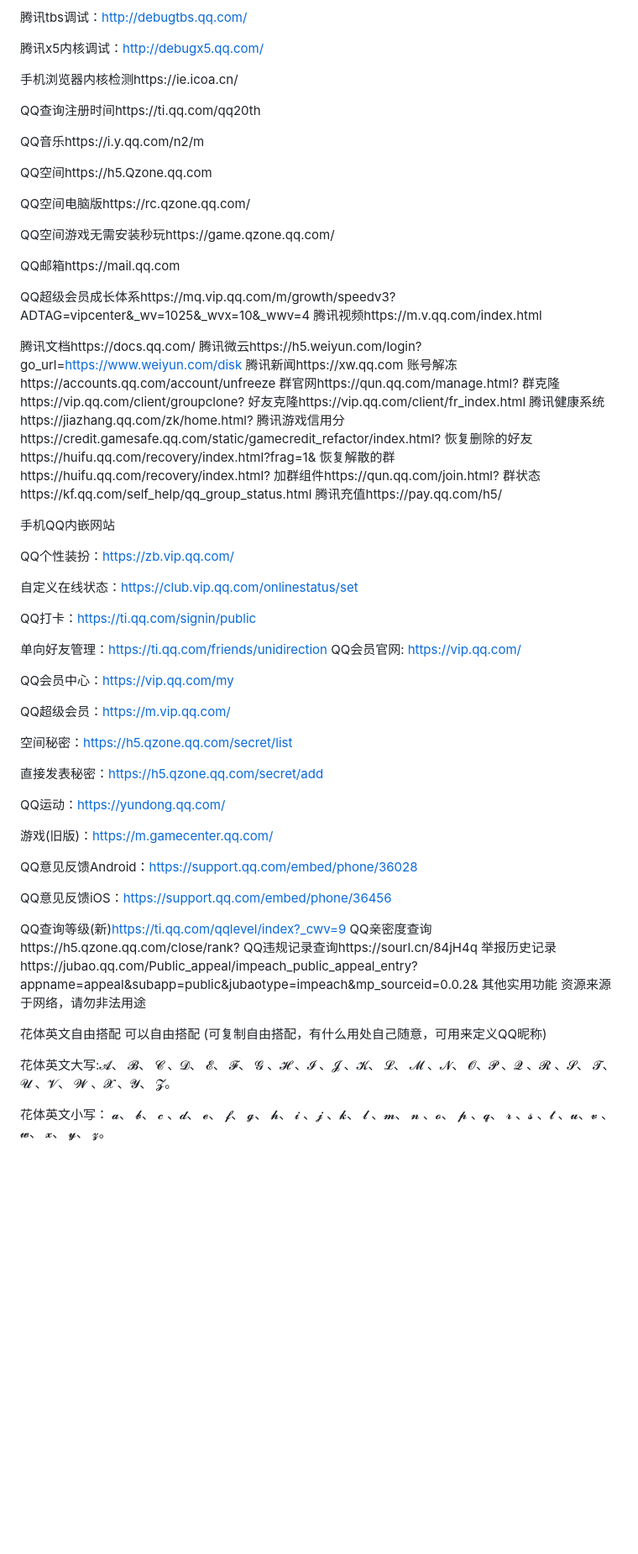
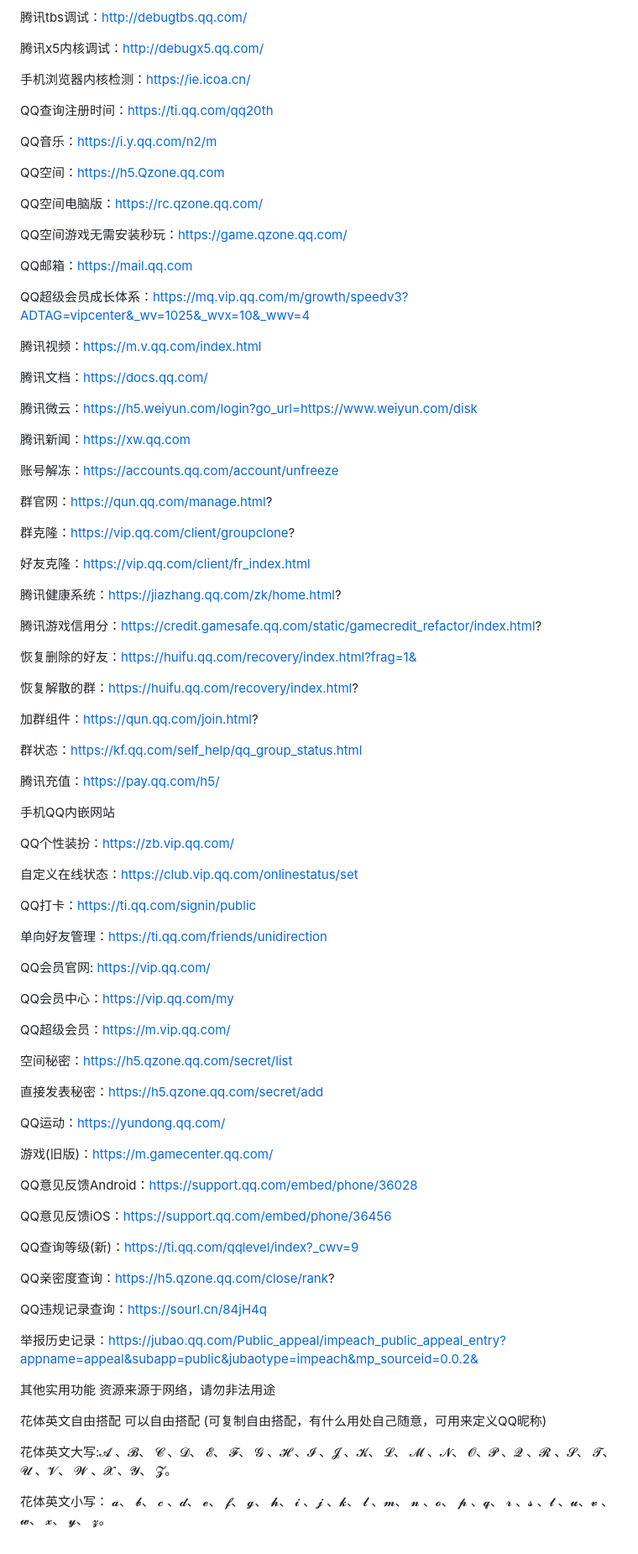
Before and after one commit to xgd1062/1062, a Markdown page: README.md, the part around the change printed below. Shown: that part at 84% size. Rendered like a GitHub page; blank space fills up the shorter version.

```diff
--- a/README.md
+++ b/README.md
@@ -38,37 +34,51 @@ QQ安全中心：https://aq.qq.com/
 
 腾讯x5内核调试：http://debugx5.qq.com/
 
-手机浏览器内核检测https://ie.icoa.cn/
+手机浏览器内核检测：https://ie.icoa.cn/
 
-QQ查询注册时间https://ti.qq.com/qq20th
+QQ查询注册时间：https://ti.qq.com/qq20th
 
-QQ音乐https://i.y.qq.com/n2/m
+QQ音乐：https://i.y.qq.com/n2/m
 
-QQ空间https://h5.Qzone.qq.com
+QQ空间：https://h5.Qzone.qq.com
 
-QQ空间电脑版https://rc.qzone.qq.com/
+QQ空间电脑版：https://rc.qzone.qq.com/
 
-QQ空间游戏无需安装秒玩https://game.qzone.qq.com/
+QQ空间游戏无需安装秒玩：https://game.qzone.qq.com/
 
-QQ邮箱https://mail.qq.com
+QQ邮箱：https://mail.qq.com
 
-QQ超级会员成长体系https://mq.vip.qq.com/m/growth/speedv3?ADTAG=vipcenter&_wv=1025&_wvx=10&_wwv=4
-腾讯视频https://m.v.qq.com/index.html
+QQ超级会员成长体系：https://mq.vip.qq.com/m/growth/speedv3?ADTAG=vipcenter&_wv=1025&_wvx=10&_wwv=4
 
-腾讯文档https://docs.qq.com/
-腾讯微云https://h5.weiyun.com/login?go_url=https://www.weiyun.com/disk
-腾讯新闻https://xw.qq.com
-账号解冻https://accounts.qq.com/account/unfreeze
-群官网https://qun.qq.com/manage.html?
-群克隆https://vip.qq.com/client/groupclone?
-好友克隆https://vip.qq.com/client/fr_index.html
-腾讯健康系统https://jiazhang.qq.com/zk/home.html?
-腾讯游戏信用分https://credit.gamesafe.qq.com/static/gamecredit_refactor/index.html?
-恢复删除的好友https://huifu.qq.com/recovery/index.html?frag=1&
-恢复解散的群https://huifu.qq.com/recovery/index.html?
-加群组件https://qun.qq.com/join.html?
-群状态https://kf.qq.com/self_help/qq_group_status.html
-腾讯充值https://pay.qq.com/h5/
+腾讯视频：https://m.v.qq.com/index.html
+
+腾讯文档：https://docs.qq.com/
+
+腾讯微云：https://h5.weiyun.com/login?go_url=https://www.weiyun.com/disk
+
+腾讯新闻：https://xw.qq.com
+
+账号解冻：https://accounts.qq.com/account/unfreeze
+
+群官网：https://qun.qq.com/manage.html?
+
+群克隆：https://vip.qq.com/client/groupclone?
+
+好友克隆：https://vip.qq.com/client/fr_index.html
+
+腾讯健康系统：https://jiazhang.qq.com/zk/home.html?
+
+腾讯游戏信用分：https://credit.gamesafe.qq.com/static/gamecredit_refactor/index.html?
+
+恢复删除的好友：https://huifu.qq.com/recovery/index.html?frag=1&
+
+恢复解散的群：https://huifu.qq.com/recovery/index.html?
+
+加群组件：https://qun.qq.com/join.html?
+
+群状态：https://kf.qq.com/self_help/qq_group_status.html
+
+腾讯充值：https://pay.qq.com/h5/
 
 
 手机QQ内嵌网站
@@ -80,6 +90,7 @@ QQ个性装扮：https://zb.vip.qq.com/
 QQ打卡：https://ti.qq.com/signin/public
 
 单向好友管理：https://ti.qq.com/friends/unidirection
+
 QQ会员官网: https://vip.qq.com/
 
 QQ会员中心：https://vip.qq.com/my
@@ -98,17 +109,18 @@ QQ意见反馈Android：https://support.qq.com/embed/phone/36028
 
 QQ意见反馈iOS：https://support.qq.com/embed/phone/36456
 
-QQ查询等级(新)https://ti.qq.com/qqlevel/index?_cwv=9
-QQ亲密度查询https://h5.qzone.qq.com/close/rank?
-QQ违规记录查询https://sourl.cn/84jH4q
-举报历史记录https://jubao.qq.com/Public_appeal/impeach_public_appeal_entry?appname=appeal&subapp=public&jubaotype=impeach&mp_sourceid=0.0.2&
-其他实用功能
-资源来源于网络，请勿非法用途
+QQ查询等级(新)：https://ti.qq.com/qqlevel/index?_cwv=9
 
-花体英文自由搭配
-可以自由搭配
- (可复制自由搭配，有什么用处自己随意，可用来定义QQ昵称)
+QQ亲密度查询：https://h5.qzone.qq.com/close/rank?
 
-花体英文大写:𝓐、 𝓑、 𝓒 、𝓓、 𝓔、 𝓕、 𝓖 、𝓗 、𝓘 、𝓙 、𝓚、 𝓛、 𝓜 、𝓝、 𝓞、𝓟 、𝓠 、𝓡 、𝓢、 𝓣、 𝓤 、𝓥、 𝓦 、𝓧 、𝓨、 𝓩。
+QQ违规记录查询：https://sourl.cn/84jH4q
+
+举报历史记录：https://jubao.qq.com/Public_appeal/impeach_public_appeal_entry?appname=appeal&subapp=public&jubaotype=impeach&mp_sourceid=0.0.2&
+
+其他实用功能 资源来源于网络，请勿非法用途
+
+花体英文自由搭配 可以自由搭配 (可复制自由搭配，有什么用处自己随意，可用来定义QQ昵称)
+
+花体英文大写:𝓐 、𝓑、 𝓒 、𝓓、 𝓔、 𝓕、 𝓖 、𝓗 、𝓘 、𝓙 、𝓚、 𝓛、 𝓜 、𝓝、 𝓞、𝓟 、𝓠 、𝓡 、𝓢、 𝓣、 𝓤 、𝓥、 𝓦 、𝓧 、𝓨、 𝓩。
 
 花体英文小写： 𝓪、 𝓫、 𝓬 、𝓭、 𝓮、 𝓯、 𝓰、 𝓱、 𝓲 、𝓳 、𝓴、 𝓵 、𝓶、 𝓷 、𝓸、 𝓹 、𝓺、 𝓻 、𝓼 、𝓽 、𝓾、𝓿 、𝔀、 𝔁、 𝔂、 𝔃。
```
Also changed, not shown: other parts of README.md (+2 -6 lines).
